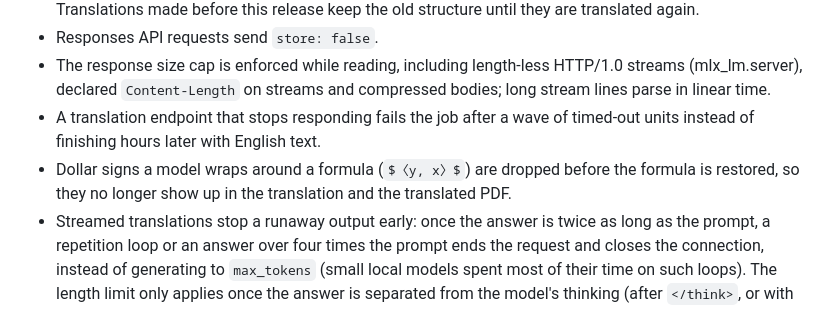
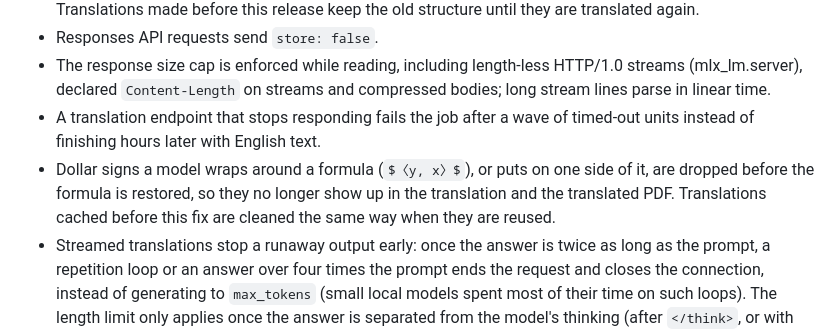
Before and after one commit to Chedrian07/PDF-OCR-Translator, a Markdown page: CHANGELOG.md, the part around the change. Rendered like a GitHub page.

Commit message:
docs(changelog): note one-sided and cached math dollars are removed
한쪽에만 붙은 달러와, 정리 전에 캐시된 번역의 달러도 재사용할 때 지운다는 점을 적는다.
Audit: delta-pdf-translate-5

```diff
--- a/CHANGELOG.md
+++ b/CHANGELOG.md
@@ -39,7 +39,7 @@ Performance figures below were measured on an Apple M4 Max on a quiet machine on
 - Responses API requests send `store: false`.
 - The response size cap is enforced while reading, including length-less HTTP/1.0 streams (mlx_lm.server), declared `Content-Length` on streams and compressed bodies; long stream lines parse in linear time.
 - A translation endpoint that stops responding fails the job after a wave of timed-out units instead of finishing hours later with English text.
-- Dollar signs a model wraps around a formula (`$〈y, x〉$`) are dropped before the formula is restored, so they no longer show up in the translation and the translated PDF.
+- Dollar signs a model wraps around a formula (`$〈y, x〉$`), or puts on one side of it, are dropped before the formula is restored, so they no longer show up in the translation and the translated PDF. Translations cached before this fix are cleaned the same way when they are reused.
 - Streamed translations stop a runaway output early: once the answer is twice as long as the prompt, a repetition loop or an answer over four times the prompt ends the request and closes the connection, instead of generating to `max_tokens` (small local models spent most of their time on such loops). The length limit only applies once the answer is separated from the model's thinking (after `</think>`, or with reasoning sent in its own field), so thinking models served without reasoning separation are not cut off mid-thought.
 - Transient mid-stream provider errors (OpenRouter-style error events) are retried like HTTP 5xx, and streamed requests reuse keep-alive connections.
 - A truncation retry that exceeds the response cap is treated as a truncated unit, not a failed job.
```
